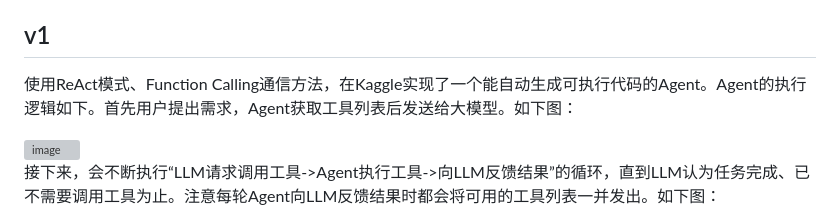
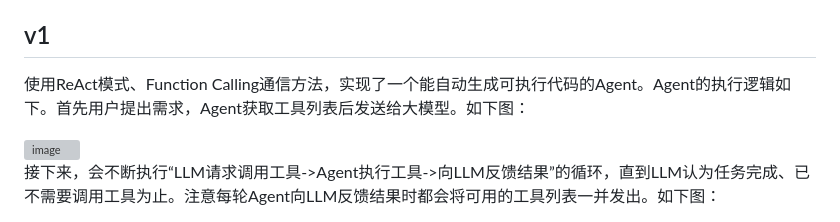
Before and after one commit to Ac-plus/ResCoder, a Markdown page: README.md, the part around the change. GitHub-like rendering; grey boxes are pictures that could not be loaded.

```diff
--- a/README.md
+++ b/README.md
@@ -4,7 +4,7 @@
 
 ## v1
 
-使用ReAct模式、Function Calling通信方法，在Kaggle实现了一个能自动生成可执行代码的Agent。Agent的执行逻辑如下。首先用户提出需求，Agent获取工具列表后发送给大模型。如下图：
+使用ReAct模式、Function Calling通信方法，实现了一个能自动生成可执行代码的Agent。Agent的执行逻辑如下。首先用户提出需求，Agent获取工具列表后发送给大模型。如下图：
 
 <img width="1053" height="261" alt="image" src="https://github.com/user-attachments/assets/7cc8b774-8ef7-4e1b-aa3b-b994877992fd" />
 
```
